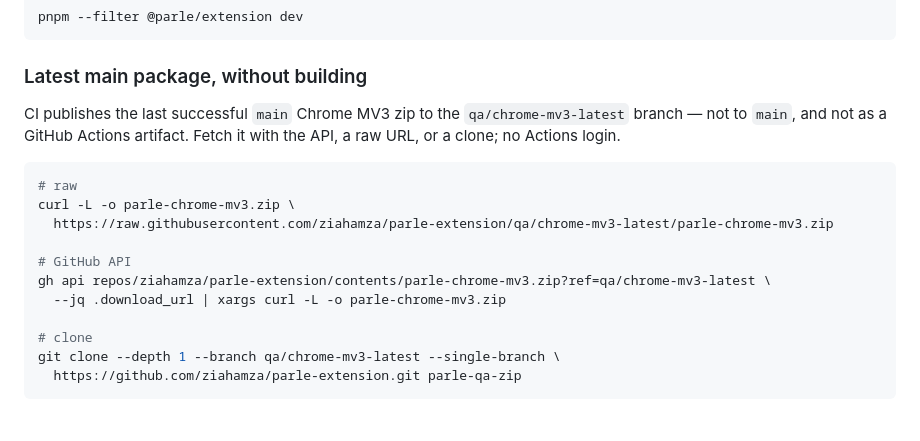
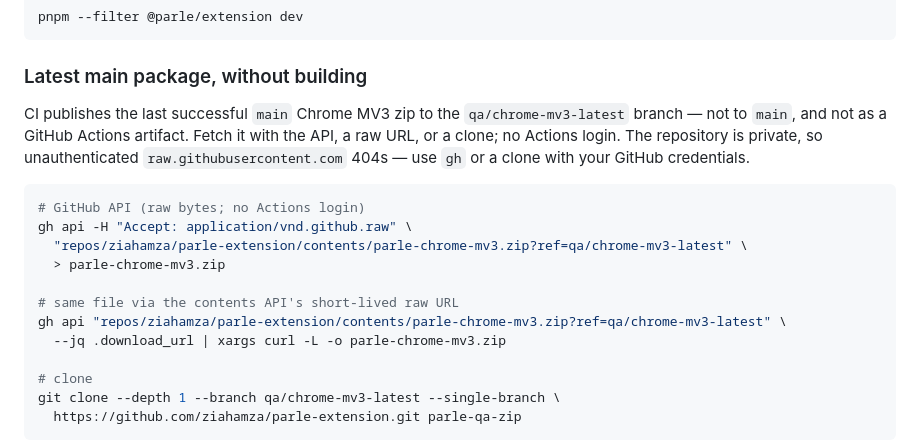
Before and after one commit to ziahamza/parle-extension, a Markdown page: README.md, the part around the change. Drawn GitHub-style; blank space fills up the shorter version.

Commit message:
Document authenticated fetch for the private QA zip.
Unauthenticated raw.githubusercontent.com 404s while the repo is
private. Lead with gh api raw bytes and clone, which both work.

Co-authored-by: hamza zia <ziahamza@users.noreply.github.com>

````diff
--- a/README.md
+++ b/README.md
@@ -291,15 +291,16 @@ pnpm --filter @parle/extension dev
 
 ### Latest main package, without building
 
-CI publishes the last successful `main` Chrome MV3 zip to the `qa/chrome-mv3-latest` branch — not to `main`, and not as a GitHub Actions artifact. Fetch it with the API, a raw URL, or a clone; no Actions login.
+CI publishes the last successful `main` Chrome MV3 zip to the `qa/chrome-mv3-latest` branch — not to `main`, and not as a GitHub Actions artifact. Fetch it with the API, a raw URL, or a clone; no Actions login. The repository is private, so unauthenticated `raw.githubusercontent.com` 404s — use `gh` or a clone with your GitHub credentials.
 
 ```bash
-# raw
-curl -L -o parle-chrome-mv3.zip \
-  https://raw.githubusercontent.com/ziahamza/parle-extension/qa/chrome-mv3-latest/parle-chrome-mv3.zip
+# GitHub API (raw bytes; no Actions login)
+gh api -H "Accept: application/vnd.github.raw" \
+  "repos/ziahamza/parle-extension/contents/parle-chrome-mv3.zip?ref=qa/chrome-mv3-latest" \
+  > parle-chrome-mv3.zip
 
-# GitHub API
-gh api repos/ziahamza/parle-extension/contents/parle-chrome-mv3.zip?ref=qa/chrome-mv3-latest \
+# same file via the contents API's short-lived raw URL
+gh api "repos/ziahamza/parle-extension/contents/parle-chrome-mv3.zip?ref=qa/chrome-mv3-latest" \
   --jq .download_url | xargs curl -L -o parle-chrome-mv3.zip
 
 # clone
````
